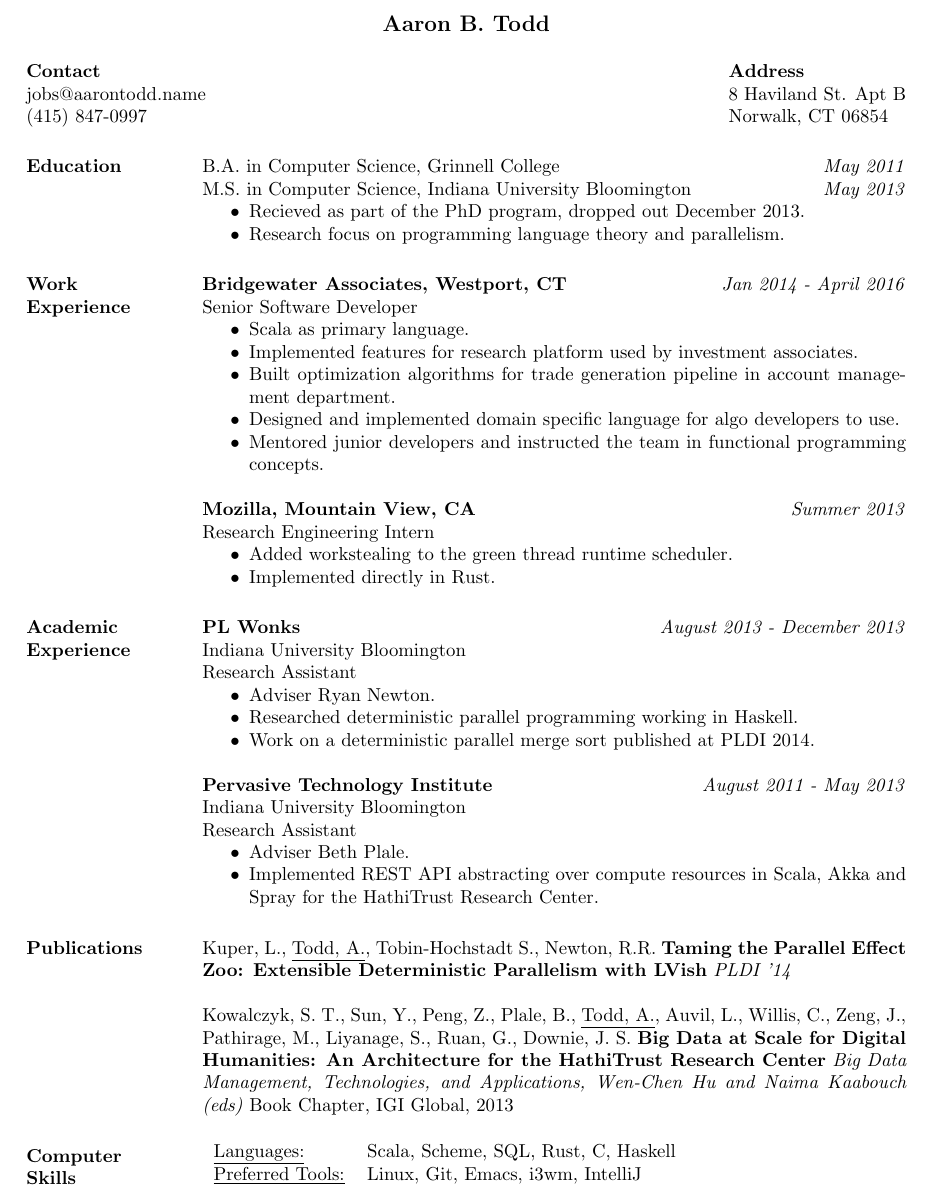
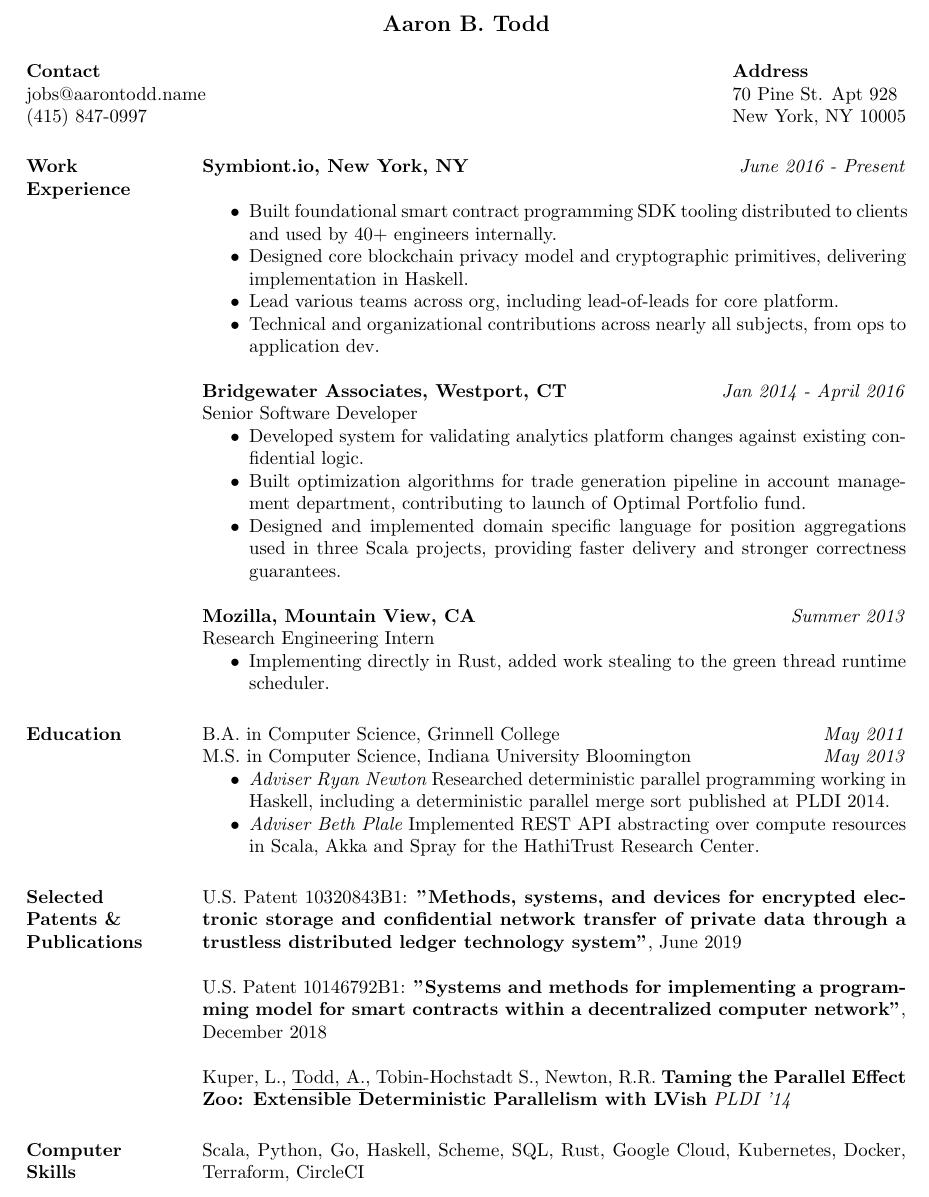
Before and after one commit to toddaaro/resume, a LaTeX CV (aarontodd_resume.tex): part of the page, cut so that both start at the same text. Compiled offline with pdfLaTeX.

Commit message:
v1 of a new resume, needs editing passes

```diff
--- a/aarontodd_resume.tex
+++ b/aarontodd_resume.tex
@@ -13,71 +13,58 @@
 
 \address{{\bf Contact} \\ jobs@aarontodd.name \\ (415) 847-0997 }
 
-\address{{\bf Address} \\ 8 Haviland St. Apt B \\ Norwalk, CT 06854 }
+\address{{\bf Address} \\ 70 Pine St. Apt 928 \\ New York, NY 10005 }
 
 
 \begin{resume}
 
-\section{Education}
-B.A. in Computer Science, Grinnell College \hfill \textit{May 2011} \\
-M.S. in Computer Science, Indiana University Bloomington \hfill \textit{May 2013}
-\begin{itemize} \itemsep -2pt
-\item Recieved as part of the PhD program, dropped out December 2013.
-\item Research focus on programming language theory and parallelism.
+\section{Work \\ Experience}
+
+{\bf Symbiont.io, New York, NY} \hfill \textit{June 2016 - Present} \\
+\begin{itemize} 	\itemsep -2pt
+\item Built foundational smart contract programming SDK tooling distributed to clients and used by 40+ engineers internally.
+\item Designed core blockchain privacy model and cryptographic primitives, delivering implementation in Haskell.
+\item Lead various teams across org, including lead-of-leads for core platform.
+\item Technical and organizational contributions across nearly all subjects, from ops to application dev.
 \end{itemize}
-
-
-\section{Work \\ Experience}
 
  {\bf Bridgewater Associates, Westport, CT} \hfill \textit{Jan 2014 - April 2016} \\
  Senior Software Developer
  \begin{itemize} \itemsep -2pt  % reduce space between items
- \item Scala as primary language.
- \item Implemented features for research platform used by investment associates.
- \item Built optimization algorithms for trade generation pipeline in account management department.
- \item Designed and implemented domain specific language for algo developers to use.
- \item Mentored junior developers and instructed the team in functional programming concepts.
+ \item Developed system for validating analytics platform changes against existing confidential logic.
+ \item Built optimization algorithms for trade generation pipeline in account management department, contributing to launch of Optimal Portfolio fund.
+ \item Designed and implemented domain specific language for position aggregations used in three Scala projects, providing faster delivery and stronger correctness guarantees.
  \end{itemize}
 
  {\bf Mozilla, Mountain View, CA} \hfill \textit{Summer 2013} \\
  Research Engineering Intern
  \begin{itemize} \itemsep -2pt  % reduce space between items
- \item Added workstealing to the green thread runtime scheduler.
- \item Implemented directly in Rust.
+ \item Implementing directly in Rust, added work stealing to the green thread runtime scheduler.
  \end{itemize}
 
-\section{Academic \\ Experience}
-
- {\bf PL Wonks} \hfill \textit{August 2013 - December 2013} \\
- Indiana University Bloomington \\
- Research Assistant
- \begin{itemize} \itemsep -2pt  % reduce space between items
- \item Adviser Ryan Newton.
- \item Researched deterministic parallel programming working in Haskell.
- \item Work on a deterministic parallel merge sort published at PLDI 2014.
+\section{Education}
+B.A. in Computer Science, Grinnell College \hfill \textit{May 2011} \\
+M.S. in Computer Science, Indiana University Bloomington \hfill \textit{May 2013}
+ \begin{itemize} \itemsep -2pt
+ \item {\it Adviser Ryan Newton} Researched deterministic parallel programming working in Haskell, including a deterministic parallel merge sort published at PLDI 2014.
+ \item {\it Adviser Beth Plale} Implemented REST API abstracting over compute resources in Scala, Akka and Spray for the HathiTrust Research Center.
  \end{itemize}
 
+\section{Selected \\ Patents \& \\ Publications}
 
- {\bf Pervasive Technology Institute} \hfill \textit{August 2011 - May 2013} \\
- Indiana University Bloomington \\
- Research Assistant
- \begin{itemize} \itemsep -2pt  % reduce space between items
- \item Adviser Beth Plale.
- \item Implemented REST API abstracting over compute resources in Scala, Akka and Spray for the HathiTrust Research Center.
- \end{itemize}
+U.S. Patent 10320843B1: {\bf "Methods, systems, and devices for encrypted electronic storage and confidential network transfer of private data through a trustless distributed ledger technology system"}, June 2019
 
-\section{Publications}
+U.S. Patent 10146792B1: {\bf "Systems and methods for implementing a programming model for smart contracts within a decentralized computer network"}, December 2018
 
 Kuper, L., \underline{Todd, A.}, Tobin-Hochstadt S., Newton, R.R. {\bf Taming the Parallel Effect Zoo: Extensible Deterministic Parallelism with LVish} \textit{PLDI '14}
 
-Kowalczyk, S. T., Sun, Y., Peng, Z., Plale, B., \underline{Todd, A.}, Auvil, L., Willis, C., Zeng, J., Pathirage, M., Liyanage, S., Ruan, G., Downie, J. S. {\bf Big Data at Scale for Digital Humanities: An Architecture for the HathiTrust Research Center} \textit{Big Data Management, Technologies, and Applications, Wen-Chen Hu and Naima Kaabouch (eds)} Book Chapter, IGI Global, 2013
-
 % Tabulate Computer Skills; p{3in} defines paragraph 3 inches wide
 \section{Computer \\ Skills}
-   \begin{tabular}{l p{3in}}
-    \underline{Languages:} & Scala, Scheme, SQL, Rust, C, Haskell \\
-    \underline{Preferred Tools:} & Linux, Git, Emacs, i3wm, IntelliJ
-   \end{tabular}
+Scala, Python, Go, Haskell, Scheme, SQL, Rust, Google Cloud, Kubernetes, Docker, Terraform, CircleCI
+   %\begin{tabular}{l p{3in}}
+    %\underline{:} & Scala, Python, Go, Haskell, Scheme, SQL, Rust, C \\
+    %\underline{Tools \& Platforms:} & Google Cloud, Kubernetes, Docker, Terraform, CircleCI \\
+   %\end{tabular}
 
 \end{resume}
 \end{document}
```
Also changed, not shown: aarontodd_resume.pdf.
